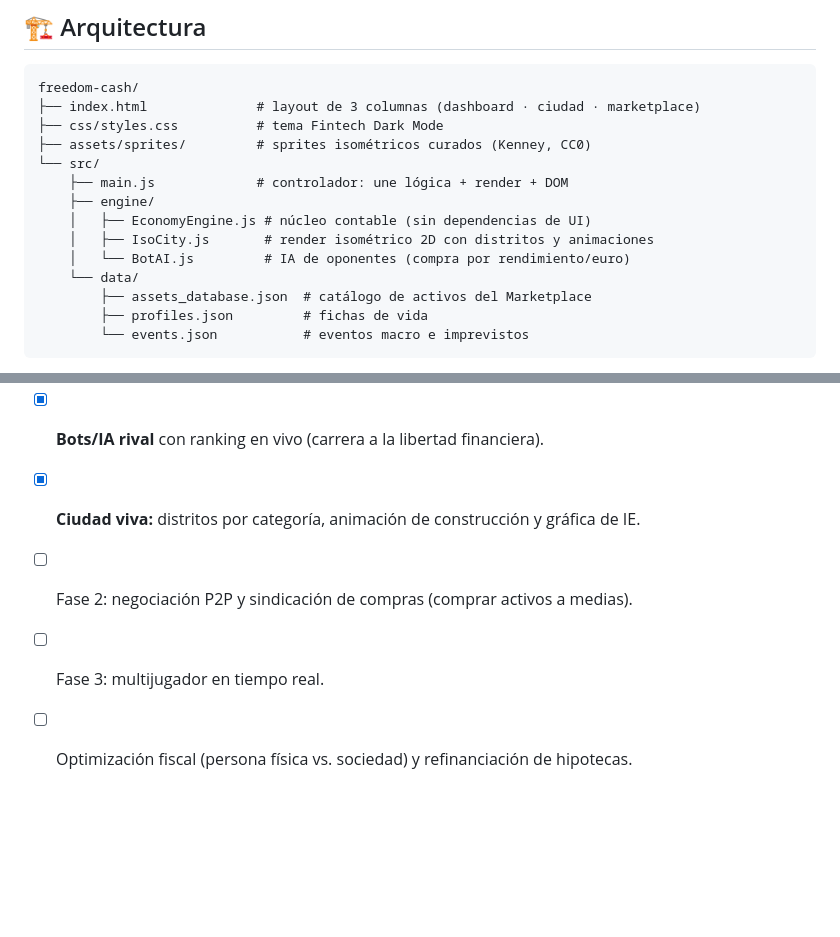
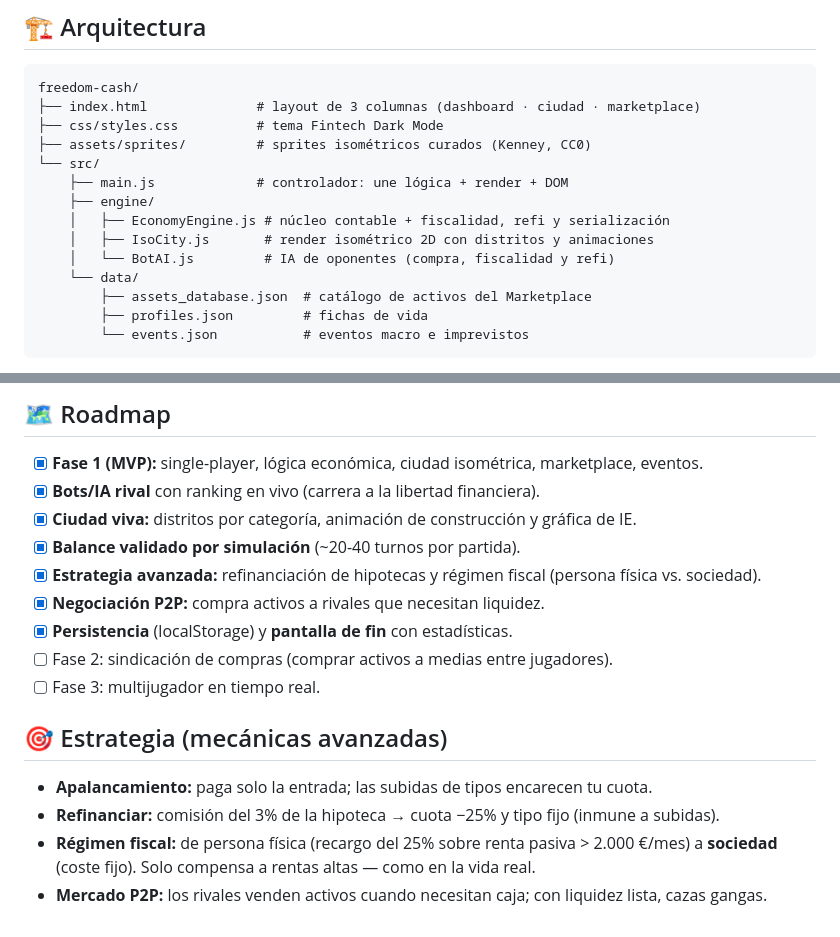
Before and after one commit to cristianvia/freedom-cash, a Markdown page: README.md, 2 parts joined by grey strips. Drawn GitHub-style; blank space fills up the shorter version.

Commit message:
README: documenta estrategia avanzada, persistencia y roadmap actualizado
Co-Authored-By: Claude Opus 4.8 <noreply@anthropic.com>

```diff
--- a/README.md
+++ b/README.md
@@ -67,9 +67,9 @@ freedom-cash/
 └── src/
     ├── main.js             # controlador: une lógica + render + DOM
     ├── engine/
-    │   ├── EconomyEngine.js # núcleo contable (sin dependencias de UI)
+    │   ├── EconomyEngine.js # núcleo contable + fiscalidad, refi y serialización
     │   ├── IsoCity.js       # render isométrico 2D con distritos y animaciones
-    │   └── BotAI.js         # IA de oponentes (compra por rendimiento/euro)
+    │   └── BotAI.js         # IA de oponentes (compra, fiscalidad y refi)
     └── data/
         ├── assets_database.json  # catálogo de activos del Marketplace
         ├── profiles.json         # fichas de vida
@@ -97,6 +97,17 @@ Sprites isométricos por **[Kenney](https://kenney.nl)** — packs *Isometric Ti
 - [x] **Fase 1 (MVP):** single-player, lógica económica, ciudad isométrica, marketplace, eventos.
 - [x] **Bots/IA rival** con ranking en vivo (carrera a la libertad financiera).
 - [x] **Ciudad viva:** distritos por categoría, animación de construcción y gráfica de IE.
-- [ ] Fase 2: negociación P2P y sindicación de compras (comprar activos a medias).
+- [x] **Balance validado por simulación** (~20-40 turnos por partida).
+- [x] **Estrategia avanzada:** refinanciación de hipotecas y régimen fiscal (persona física vs. sociedad).
+- [x] **Negociación P2P:** compra activos a rivales que necesitan liquidez.
+- [x] **Persistencia** (localStorage) y **pantalla de fin** con estadísticas.
+- [ ] Fase 2: sindicación de compras (comprar activos a medias entre jugadores).
 - [ ] Fase 3: multijugador en tiempo real.
-- [ ] Optimización fiscal (persona física vs. sociedad) y refinanciación de hipotecas.
+
+## 🎯 Estrategia (mecánicas avanzadas)
+
+- **Apalancamiento:** paga solo la entrada; las subidas de tipos encarecen tu cuota.
+- **Refinanciar:** comisión del 3% de la hipoteca → cuota −25% y tipo fijo (inmune a subidas).
+- **Régimen fiscal:** de persona física (recargo del 25% sobre renta pasiva > 2.000 €/mes) a
+  **sociedad** (coste fijo). Solo compensa a rentas altas — como en la vida real.
+- **Mercado P2P:** los rivales venden activos cuando necesitan caja; con liquidez lista, cazas gangas.
```
